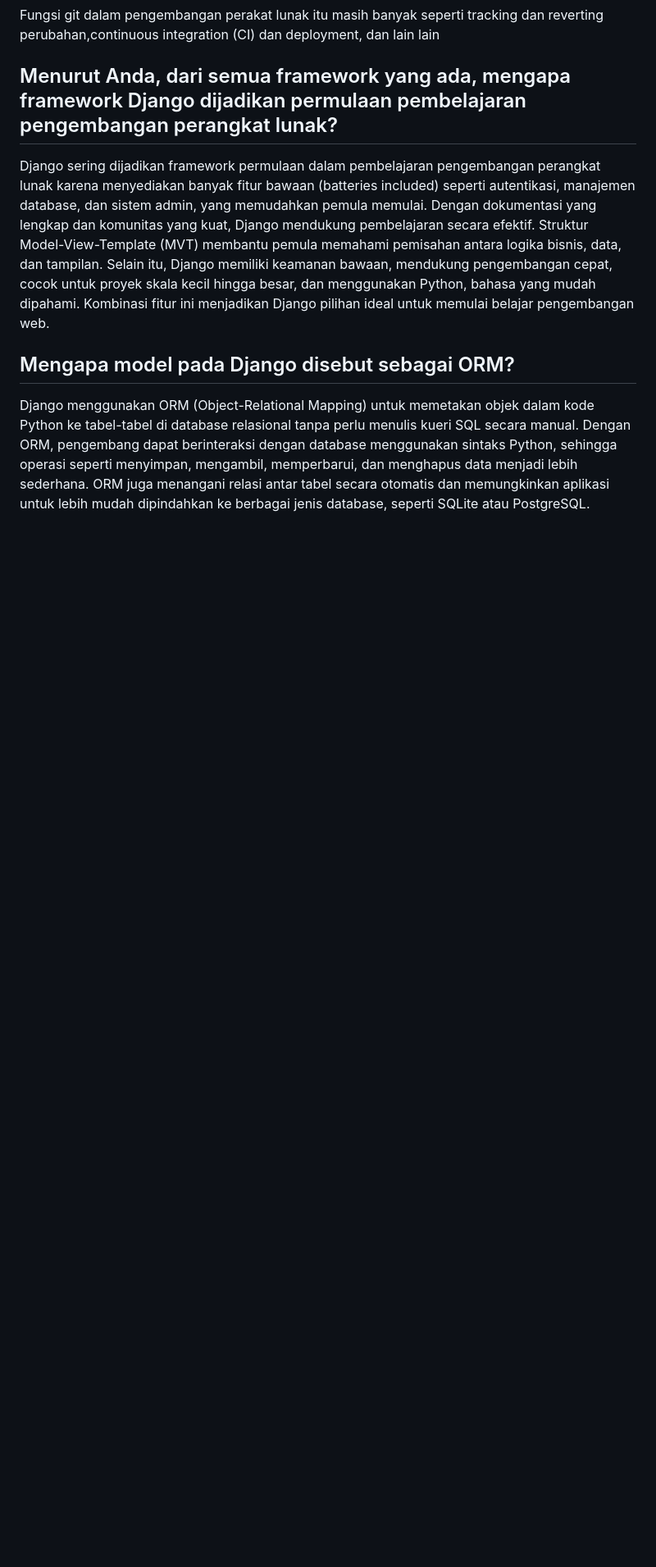
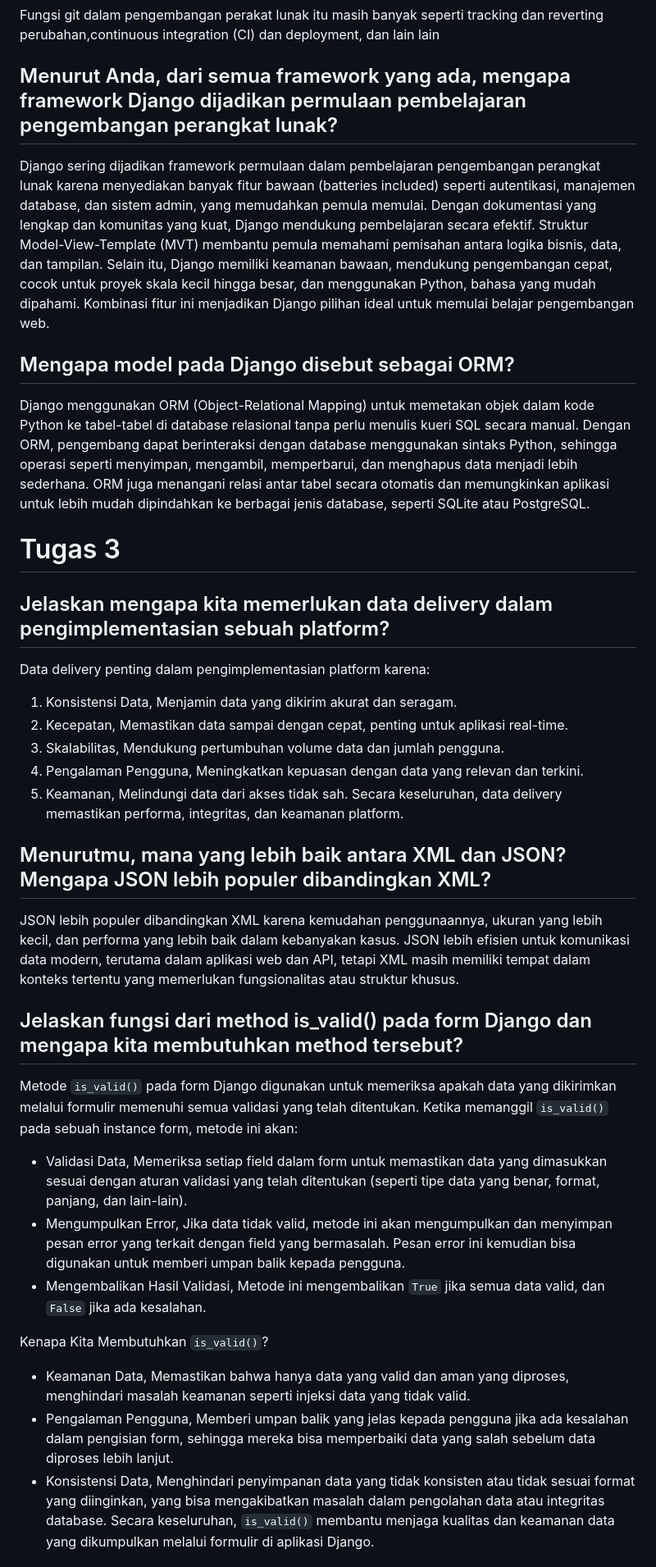
Before and after one commit to cacaciw/gigglegoods, a Markdown page: README.md, the part around one of its changes. Shown at 82% size. Drawn GitHub-style; blank space fills up the shorter version.

Commit message:
Update README.md for Tugas 3

```diff
--- a/README.md
+++ b/README.md
@@ -59,3 +59,32 @@ Kombinasi fitur ini menjadikan Django pilihan ideal untuk memulai belajar pengem
 Django menggunakan ORM (Object-Relational Mapping) untuk memetakan objek dalam kode Python ke tabel-tabel di database relasional tanpa perlu menulis kueri SQL secara manual.
 Dengan ORM, pengembang dapat berinteraksi dengan database menggunakan sintaks Python, sehingga operasi seperti menyimpan, mengambil, memperbarui, dan menghapus data menjadi lebih sederhana.
 ORM juga menangani relasi antar tabel secara otomatis dan memungkinkan aplikasi untuk lebih mudah dipindahkan ke berbagai jenis database, seperti SQLite atau PostgreSQL.
+
+
+# Tugas 3
+
+## Jelaskan mengapa kita memerlukan data delivery dalam pengimplementasian sebuah platform?
+Data delivery penting dalam pengimplementasian platform karena:
+
+1. Konsistensi Data, Menjamin data yang dikirim akurat dan seragam.
+2. Kecepatan, Memastikan data sampai dengan cepat, penting untuk aplikasi real-time.
+3. Skalabilitas, Mendukung pertumbuhan volume data dan jumlah pengguna.
+4. Pengalaman Pengguna, Meningkatkan kepuasan dengan data yang relevan dan terkini.
+5. Keamanan, Melindungi data dari akses tidak sah.
+Secara keseluruhan, data delivery memastikan performa, integritas, dan keamanan platform.
+
+## Menurutmu, mana yang lebih baik antara XML dan JSON? Mengapa JSON lebih populer dibandingkan XML?
+JSON lebih populer dibandingkan XML karena kemudahan penggunaannya, ukuran yang lebih kecil, dan performa yang lebih baik dalam kebanyakan kasus. JSON lebih efisien untuk komunikasi data modern, terutama dalam aplikasi web dan API, tetapi XML masih memiliki tempat dalam konteks tertentu yang memerlukan fungsionalitas atau struktur khusus.
+
+## Jelaskan fungsi dari method is_valid() pada form Django dan mengapa kita membutuhkan method tersebut?
+Metode `is_valid()` pada form Django digunakan untuk memeriksa apakah data yang dikirimkan melalui formulir memenuhi semua validasi yang telah ditentukan. Ketika memanggil `is_valid()` pada sebuah instance form, metode ini akan:
+- Validasi Data, Memeriksa setiap field dalam form untuk memastikan data yang dimasukkan sesuai dengan aturan validasi yang telah ditentukan (seperti tipe data yang benar, format, panjang, dan lain-lain).
+- Mengumpulkan Error, Jika data tidak valid, metode ini akan mengumpulkan dan menyimpan pesan error yang terkait dengan field yang bermasalah. Pesan error ini kemudian bisa digunakan untuk memberi umpan balik kepada pengguna.
+- Mengembalikan Hasil Validasi, Metode ini mengembalikan `True` jika semua data valid, dan `False` jika ada kesalahan.
+
+Kenapa Kita Membutuhkan `is_valid()`?
+- Keamanan Data, Memastikan bahwa hanya data yang valid dan aman yang diproses, menghindari masalah keamanan seperti injeksi data yang tidak valid.
+- Pengalaman Pengguna, Memberi umpan balik yang jelas kepada pengguna jika ada kesalahan dalam pengisian form, sehingga mereka bisa memperbaiki data yang salah sebelum data diproses lebih lanjut.
+- Konsistensi Data, Menghindari penyimpanan data yang tidak konsisten atau tidak sesuai format yang diinginkan, yang bisa mengakibatkan masalah dalam pengolahan data atau integritas database.
+Secara keseluruhan, `is_valid()` membantu menjaga kualitas dan keamanan data yang dikumpulkan melalui formulir di aplikasi Django.
+
```
Also changed, not shown: other parts of README.md (+28 -1 lines).
